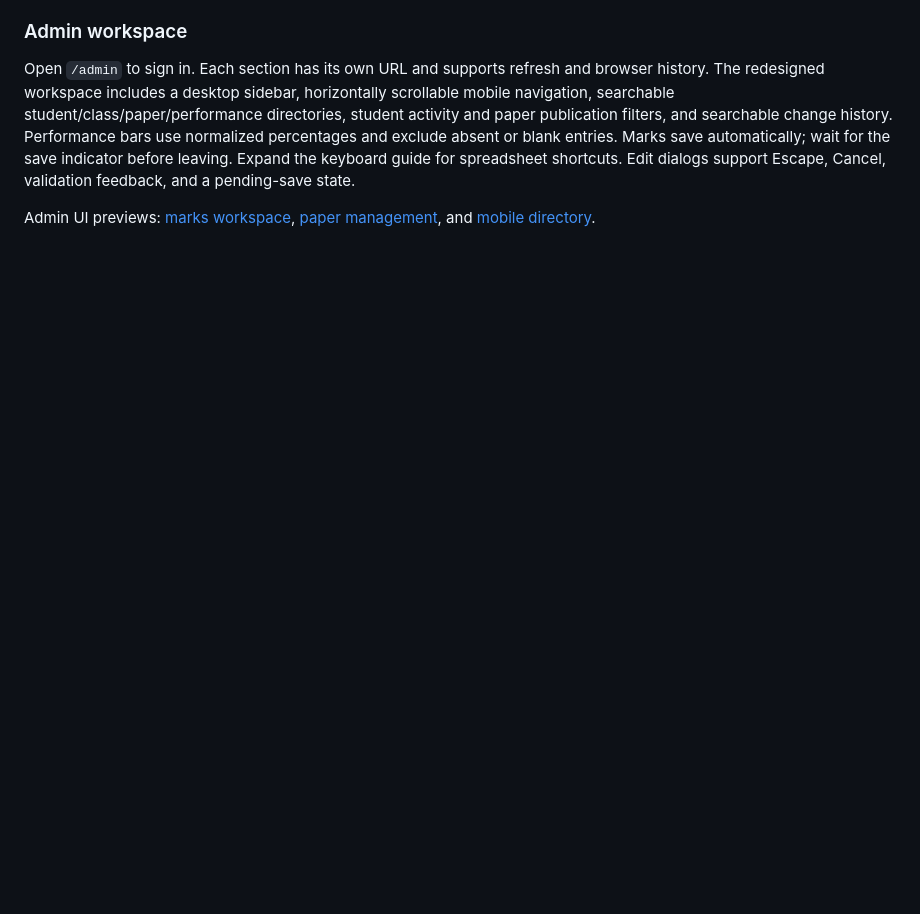
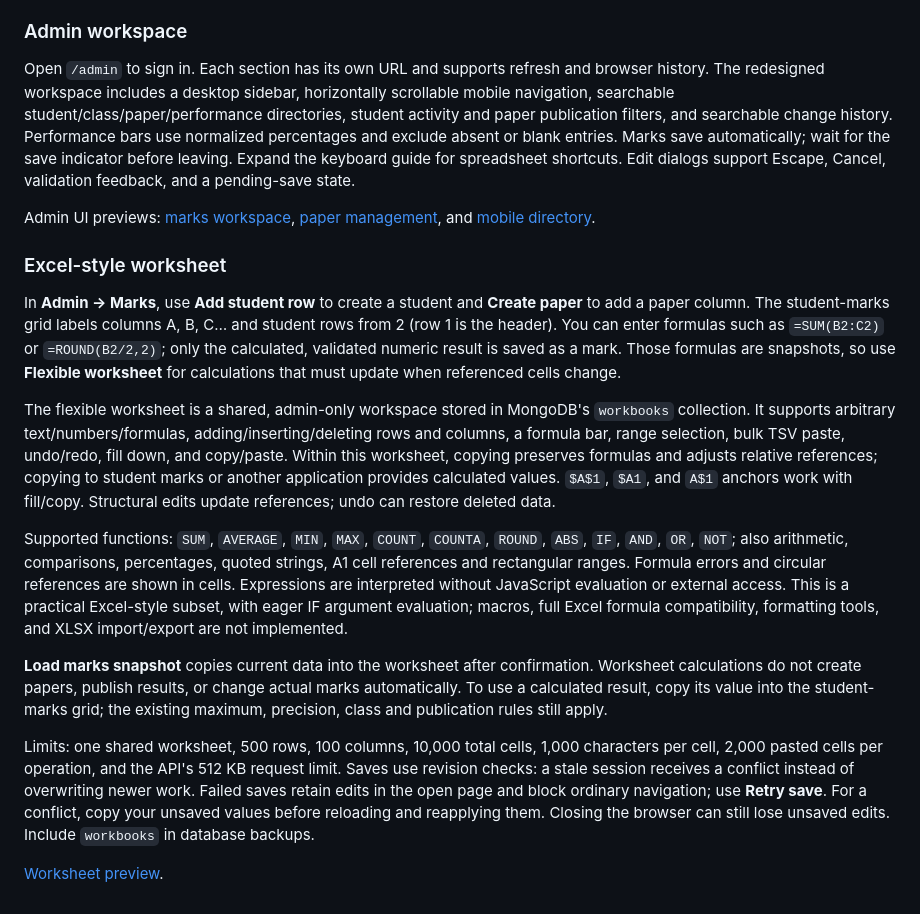
Before and after one commit to nethsara-rahiru/Students-Results-Portals, a Markdown page: README.md, the part around the change. GitHub-like rendering; blank space fills up the shorter version.

Commit message:
Build flexible Excel-style worksheet with structural editing and formula workflows

```diff
--- a/README.md
+++ b/README.md
@@ -163,3 +163,17 @@ Regularly test `mongorestore` to an **isolated** database/server and verify stud
 Open `/admin` to sign in. Each section has its own URL and supports refresh and browser history. The redesigned workspace includes a desktop sidebar, horizontally scrollable mobile navigation, searchable student/class/paper/performance directories, student activity and paper publication filters, and searchable change history. Performance bars use normalized percentages and exclude absent or blank entries. Marks save automatically; wait for the save indicator before leaving. Expand the keyboard guide for spreadsheet shortcuts. Edit dialogs support Escape, Cancel, validation feedback, and a pending-save state.
 
 Admin UI previews: [marks workspace](docs/screenshots/admin.png), [paper management](docs/screenshots/admin-papers.png), and [mobile directory](docs/screenshots/admin-mobile.png).
+
+### Excel-style worksheet
+
+In **Admin → Marks**, use **Add student row** to create a student and **Create paper** to add a paper column. The student-marks grid labels columns A, B, C… and student rows from 2 (row 1 is the header). You can enter formulas such as `=SUM(B2:C2)` or `=ROUND(B2/2,2)`; only the calculated, validated numeric result is saved as a mark. Those formulas are snapshots, so use **Flexible worksheet** for calculations that must update when referenced cells change.
+
+The flexible worksheet is a shared, admin-only workspace stored in MongoDB's `workbooks` collection. It supports arbitrary text/numbers/formulas, adding/inserting/deleting rows and columns, a formula bar, range selection, bulk TSV paste, undo/redo, fill down, and copy/paste. Within this worksheet, copying preserves formulas and adjusts relative references; copying to student marks or another application provides calculated values. `$A$1`, `$A1`, and `A$1` anchors work with fill/copy. Structural edits update references; undo can restore deleted data.
+
+Supported functions: `SUM`, `AVERAGE`, `MIN`, `MAX`, `COUNT`, `COUNTA`, `ROUND`, `ABS`, `IF`, `AND`, `OR`, `NOT`; also arithmetic, comparisons, percentages, quoted strings, A1 cell references and rectangular ranges. Formula errors and circular references are shown in cells. Expressions are interpreted without JavaScript evaluation or external access. This is a practical Excel-style subset, with eager IF argument evaluation; macros, full Excel formula compatibility, formatting tools, and XLSX import/export are not implemented.
+
+**Load marks snapshot** copies current data into the worksheet after confirmation. Worksheet calculations do not create papers, publish results, or change actual marks automatically. To use a calculated result, copy its value into the student-marks grid; the existing maximum, precision, class and publication rules still apply.
+
+Limits: one shared worksheet, 500 rows, 100 columns, 10,000 total cells, 1,000 characters per cell, 2,000 pasted cells per operation, and the API's 512 KB request limit. Saves use revision checks: a stale session receives a conflict instead of overwriting newer work. Failed saves retain edits in the open page and block ordinary navigation; use **Retry save**. For a conflict, copy your unsaved values before reloading and reapplying them. Closing the browser can still lose unsaved edits. Include `workbooks` in database backups.
+
+[Worksheet preview](docs/screenshots/worksheet.png).
```
Also changed, not shown: docs/testing.md (+4 -0 lines), docs/screenshots/admin.png, docs/screenshots/worksheet.png (added), 5 other files.
